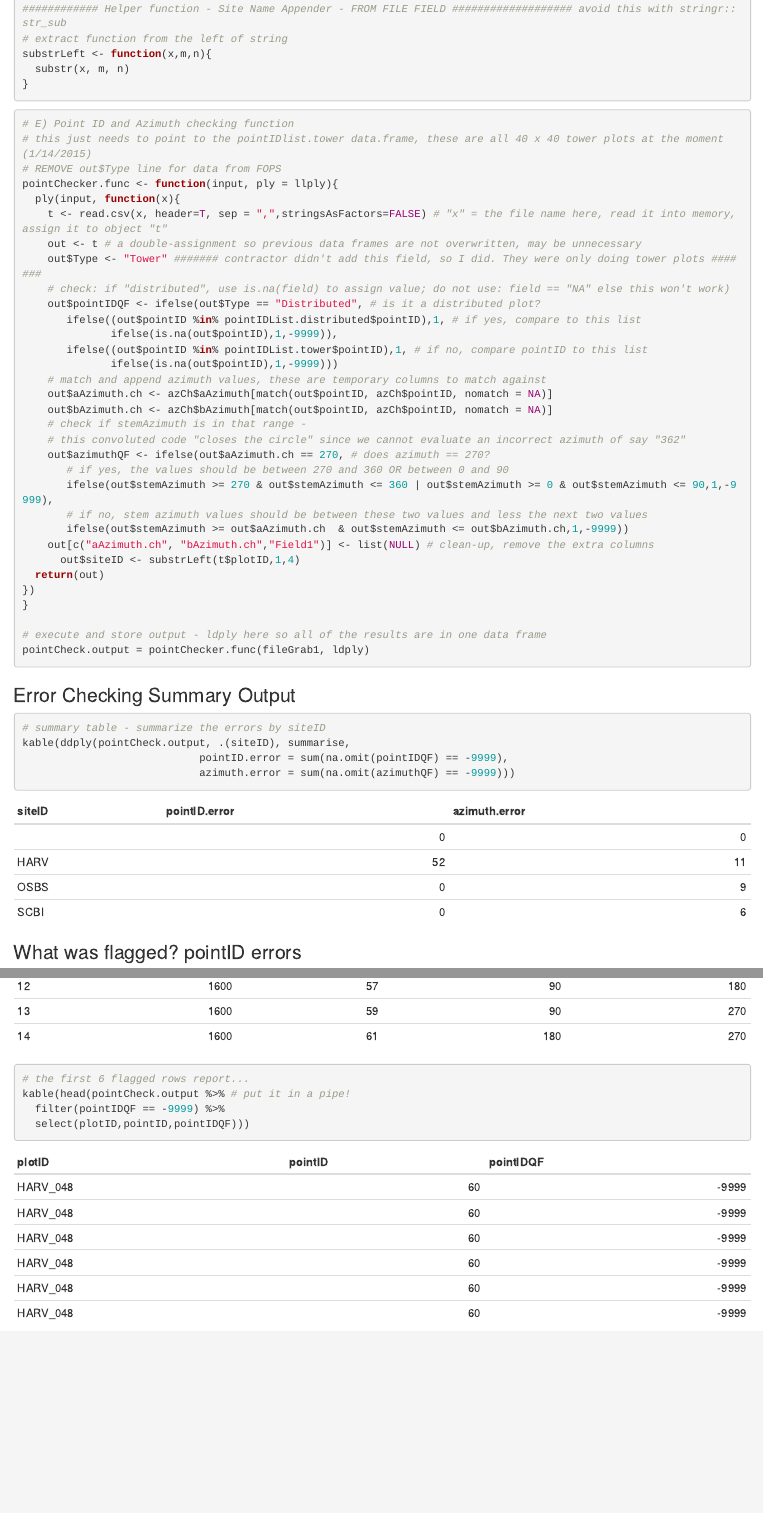
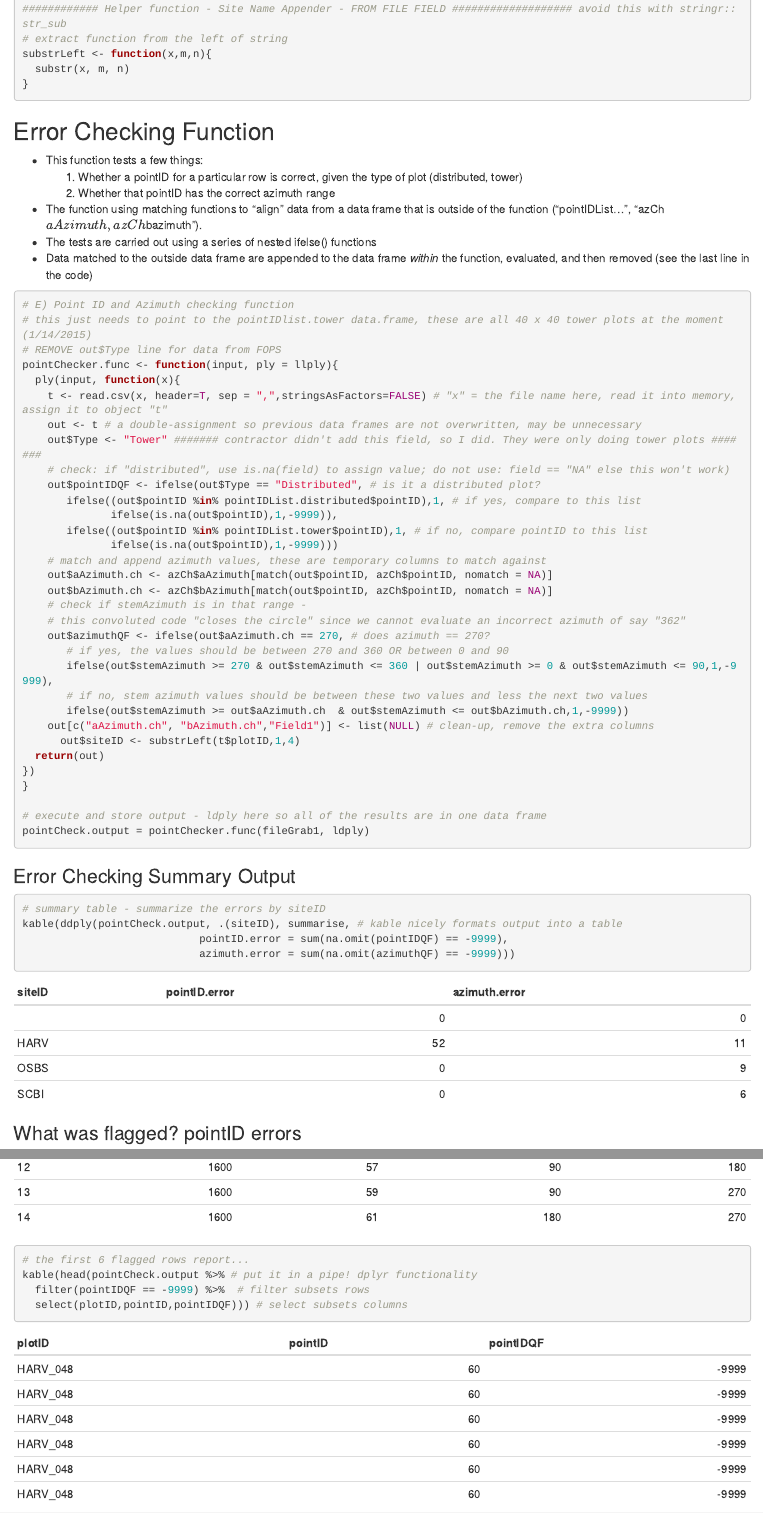
Before and after one commit to cflagg/codingSupportGroup, an R Markdown document (dataWrangling/FSU_plyr_dplyr_session_04172015.Rmd): the page in a window 1100 px wide, from 3540 px down before the commit and from 3670 px down after it, so that both start at the same text, and a second part further down, joined at a grey line. Rendered offline with R 4.5, knitr and Pandoc, with nearby package versions.

Commit message:
plyr session update

````diff
--- a/dataWrangling/FSU_plyr_dplyr_session_04172015.Rmd
+++ b/dataWrangling/FSU_plyr_dplyr_session_04172015.Rmd
@@ -185,6 +191,16 @@ substrLeft <- function(x,m,n){
   substr(x, m, n)
 }
 ```
+
+## Error Checking Function
+
+* This function tests a few things:
+  1. Whether a pointID for a particular row is correct, given the type of plot (distributed, tower)
+  2. Whether that pointID has the correct azimuth range
+* The function using matching functions to "align" data from a data frame that is outside of the function ("pointIDList...", "azCh$aAzimuth, azCh$bazimuth").
+* The tests are carried out using a series of nested ifelse() functions
+* Data matched to the outside data frame are appended to the data frame _within_ the function, evaluated, and then removed (see the last line in the code)
+
 
 ```{r}
 # E) Point ID and Azimuth checking function
@@ -226,7 +242,7 @@ pointCheck.output = pointChecker.func(fileGrab1, ldply)
 
 ```{r}
 # summary table - summarize the errors by siteID
-kable(ddply(pointCheck.output, .(siteID), summarise,
+kable(ddply(pointCheck.output, .(siteID), summarise, # kable nicely formats output into a table
                             pointID.error = sum(na.omit(pointIDQF) == -9999),
                             azimuth.error = sum(na.omit(azimuthQF) == -9999)))
 ```
@@ -237,9 +253,9 @@ kable(ddply(pointCheck.output, .(siteID), summarise,
 kable(pointIDList.tower)
 
 # the first 6 flagged rows report...
-kable(head(pointCheck.output %>% # put it in a pipe!
-  filter(pointIDQF == -9999) %>%
-  select(plotID,pointID,pointIDQF)))
+kable(head(pointCheck.output %>% # put it in a pipe! dplyr functionality
+  filter(pointIDQF == -9999) %>%  # filter subsets rows
+  select(plotID,pointID,pointIDQF))) # select subsets columns
 
 # "60" as a pointID in a tower plot
 ```
````
Also changed, not shown: dataWrangling/FSU_plyr_dplyr_session_04172015.html, dataWrangling/FSU_plyr_dplyr_session_04172015.Rmd (8 more changed lines).
